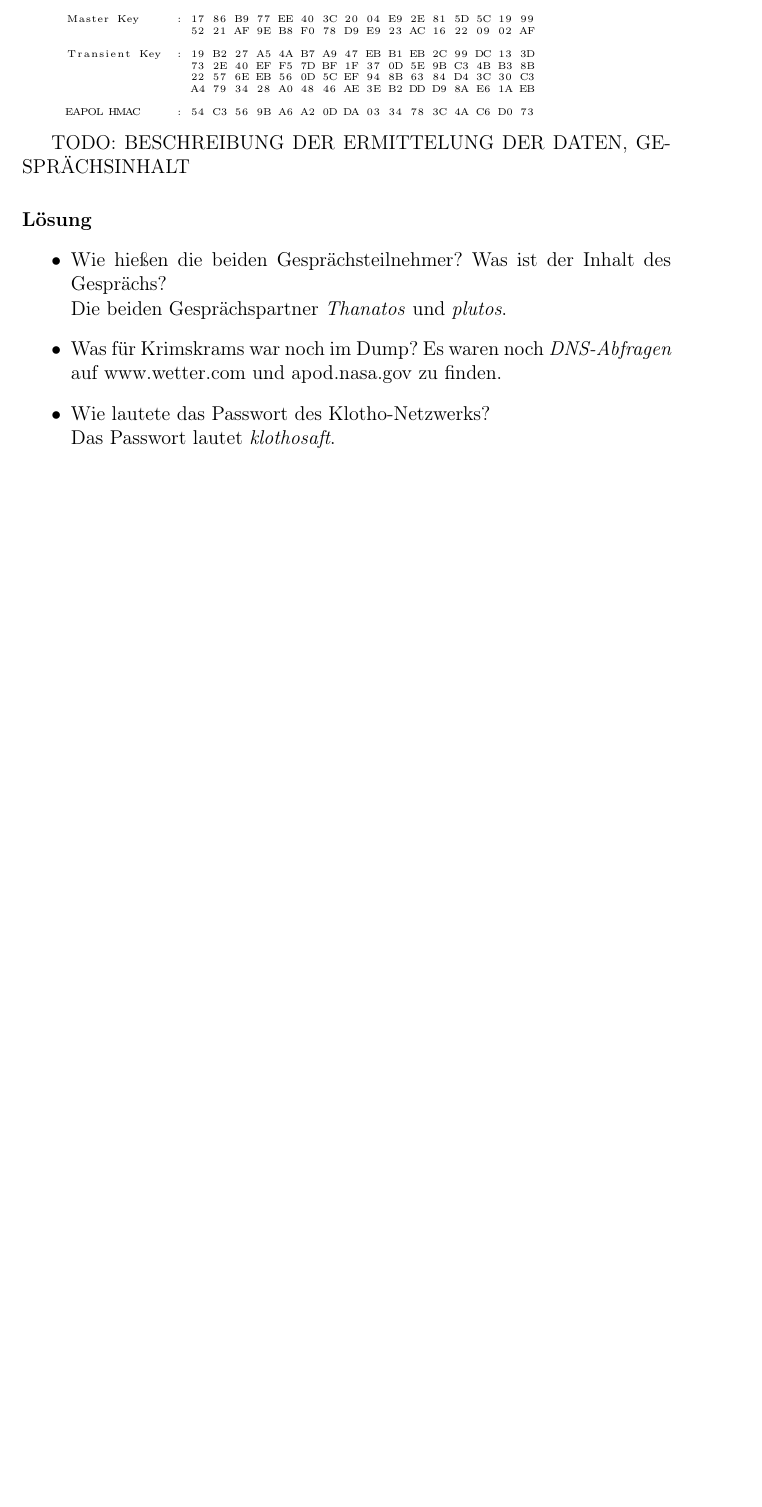
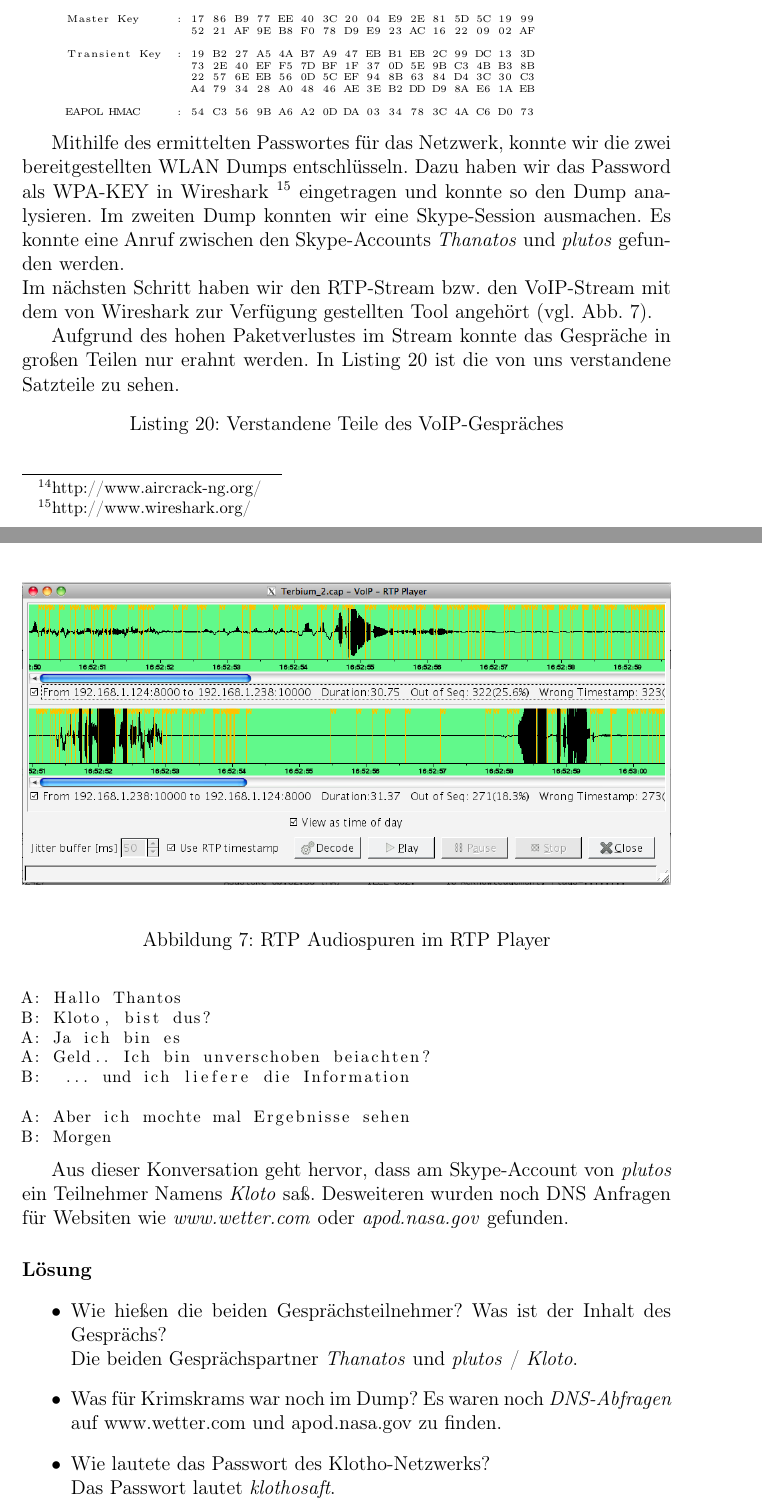
Before and after one commit to chochreiner/AISec, a LaTeX document (10.tex): part of page 24 of 27 before the commit and two parts of pages 24 and 25 of 28 after it, the two joined at a grey line, cut so that both start at the same text, the shorter picture padded with empty space. Compiled offline with pdfLaTeX.

Commit message:
Skype section including the audio player picture file.

```diff
--- a/10.tex
+++ b/10.tex
@@ -540,12 +540,43 @@ aircrack-ng -b 02:18:39:BF:D7:67 -w ./wordlist_out.txt
       EAPOL HMAC     : 54 C3 56 9B A6 A2 0D DA 03 34 78 3C 4A C6 D0 73
 \end{lstlisting}
 
-TODO: BESCHREIBUNG DER ERMITTELUNG DER DATEN, GESPRÄCHSINHALT
+Mithilfe des ermittelten Passwortes für das Netzwerk, konnte wir die zwei bereitgestellten WLAN Dumps entschlüsseln.
+Dazu haben wir das Password als WPA-KEY in Wireshark \footnote{http://www.wireshark.org/} eingetragen und konnte so den Dump analysieren.
+Im zweiten Dump konnten wir eine Skype-Session ausmachen. Es konnte eine Anruf zwischen den Skype-Accounts  \textit{Thanatos} und \textit{plutos}
+gefunden werden. \\
+Im nächsten Schritt haben wir den RTP-Stream bzw. den VoIP-Stream mit dem von Wireshark zur Verfügung gestellten Tool angehört (vgl. Abb. \ref{wsAudio}).
+
+\begin{figure}
+  \begin{center}
+    \includegraphics[scale=0.4]{images/wsAudio.png}
+  \end{center}
+  \caption{RTP Audiospuren im RTP Player}
+  \label{wsAudio}
+\end{figure}
+
+Aufgrund des hohen Paketverlustes im Stream konnte das Gespräche in großen Teilen nur erahnt werden. In Listing \ref{sipSP} ist die von uns verstandene
+Satzteile zu sehen.
+
+\begin{lstlisting}[label=sipSP, caption={Verstandene Teile des VoIP-Gespräches}, basicstyle=\footnotesize]
+
+A: Hallo Thantos
+B: Kloto, bist dus?
+A: Ja ich bin es
+A: Geld.. Ich bin unverschoben beiachten?
+B:  ... und ich liefere die Information
+
+A: Aber ich mochte mal Ergebnisse sehen
+B: Morgen
+
+\end{lstlisting}
+
+Aus dieser Konversation geht hervor, dass am Skype-Account von \textit{plutos} ein Teilnehmer Namens  \textit{Kloto} saß.
+Desweiteren wurden noch DNS Anfragen für Websiten wie \textit{www.wetter.com} oder \textit{apod.nasa.gov} gefunden.
 
 \paragraph{Lösung}
 \begin{itemize}
 	\item Wie hießen die beiden Gesprächsteilnehmer? Was ist der Inhalt des Gesprächs?\\
-		Die beiden Gesprächspartner \textit{Thanatos} und \textit{plutos}.
+		Die beiden Gesprächspartner \textit{Thanatos} und \textit{plutos} /  \textit{Kloto}.
 	\item Was für Krimskrams war noch im Dump?\
 		Es waren noch \textit{DNS-Abfragen} auf www.wetter.com und apod.nasa.gov zu finden.
 	\item Wie lautete das Passwort des Klotho-Netzwerks?\\
```
Also changed, not shown: images/wsAudio.png (added).
